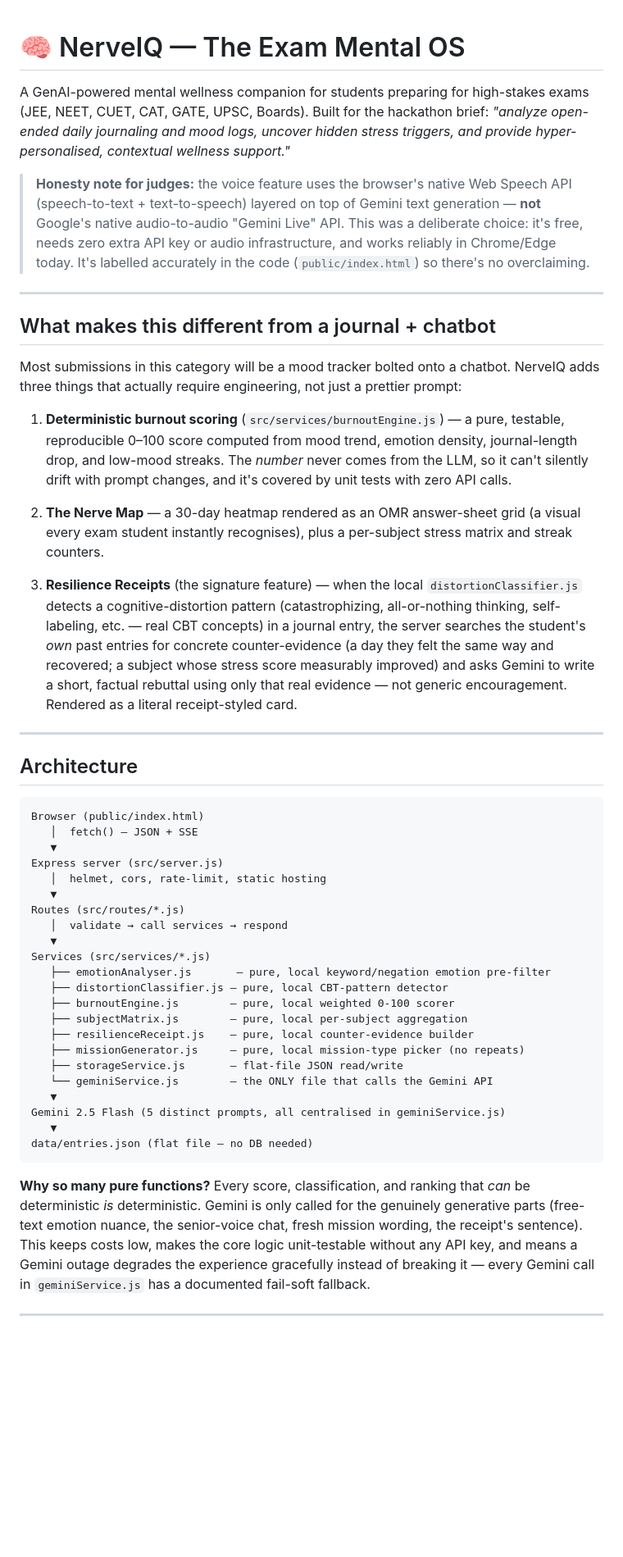
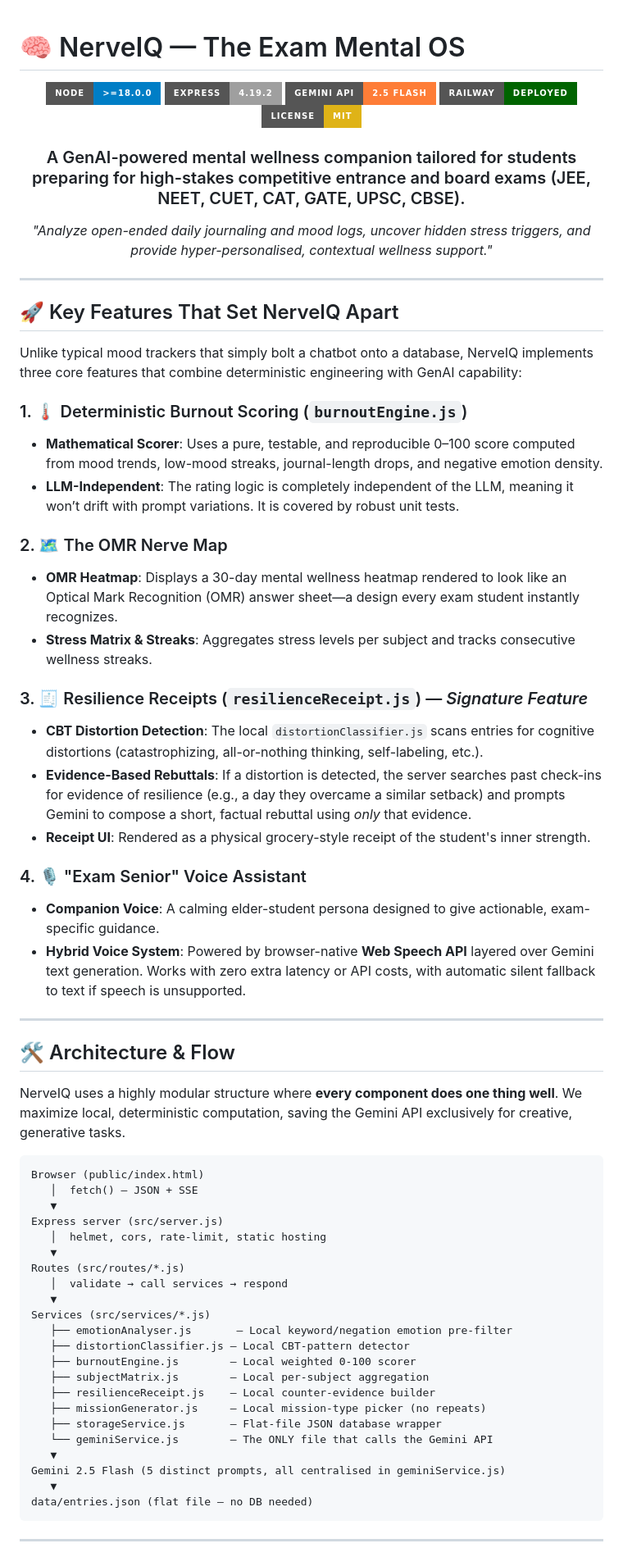
Before and after one commit to chandanexcelrag/nerveiq, a Markdown page: README.md, the part around one of its changes. Shown at 82% size. Drawn GitHub-style; badges without logos; blank space fills up the shorter version.

Commit message:
Update README.md with next-level documentation and badges

````diff
--- a/README.md
+++ b/README.md
@@ -1,47 +1,46 @@
 # 🧠 NerveIQ — The Exam Mental OS
 
-A GenAI-powered mental wellness companion for students preparing for high-stakes
-exams (JEE, NEET, CUET, CAT, GATE, UPSC, Boards). Built for the hackathon brief:
-*"analyze open-ended daily journaling and mood logs, uncover hidden stress
-triggers, and provide hyper-personalised, contextual wellness support."*
+<div align="center">
 
-> **Honesty note for judges:** the voice feature uses the browser's native
-> Web Speech API (speech-to-text + text-to-speech) layered on top of Gemini
-> text generation — **not** Google's native audio-to-audio "Gemini Live" API.
-> This was a deliberate choice: it's free, needs zero extra API key or audio
-> infrastructure, and works reliably in Chrome/Edge today. It's labelled
-> accurately in the code (`public/index.html`) so there's no overclaiming.
+  [![Node.js Version](https://img.shields.io/badge/node-%3E%3D18.0.0-blue.svg?style=for-the-badge&logo=nodedotjs)](https://nodejs.org)
+  [![Express.js](https://img.shields.io/badge/express-4.19.2-lightgrey.svg?style=for-the-badge&logo=express)](https://expressjs.com)
+  [![Google Gemini AI](https://img.shields.io/badge/Gemini_API-2.5_Flash-orange.svg?style=for-the-badge&logo=google)](https://aistudio.google.com/)
+  [![Deployed on Railway](https://img.shields.io/badge/Railway-Deployed-darkgreen.svg?style=for-the-badge&logo=railway)](https://railway.app)
+  [![License](https://img.shields.io/badge/License-MIT-yellow.svg?style=for-the-badge)](https://opensource.org/licenses/MIT)
+
+  <h3>A GenAI-powered mental wellness companion tailored for students preparing for high-stakes competitive entrance and board exams (JEE, NEET, CUET, CAT, GATE, UPSC, CBSE).</h3>
+
+  <p><i>"Analyze open-ended daily journaling and mood logs, uncover hidden stress triggers, and provide hyper-personalised, contextual wellness support."</i></p>
+</div>
 
 ---
 
-## What makes this different from a journal + chatbot
+## 🚀 Key Features That Set NerveIQ Apart
 
-Most submissions in this category will be a mood tracker bolted onto a
-chatbot. NerveIQ adds three things that actually require engineering, not
-just a prettier prompt:
+Unlike typical mood trackers that simply bolt a chatbot onto a database, NerveIQ implements three core features that combine deterministic engineering with GenAI capability:
 
-1. **Deterministic burnout scoring** (`src/services/burnoutEngine.js`) — a
-   pure, testable, reproducible 0–100 score computed from mood trend,
-   emotion density, journal-length drop, and low-mood streaks. The *number*
-   never comes from the LLM, so it can't silently drift with prompt changes,
-   and it's covered by unit tests with zero API calls.
+### 1. 🌡️ Deterministic Burnout Scoring (`burnoutEngine.js`)
+* **Mathematical Scorer**: Uses a pure, testable, and reproducible 0–100 score computed from mood trends, low-mood streaks, journal-length drops, and negative emotion density.
+* **LLM-Independent**: The rating logic is completely independent of the LLM, meaning it won’t drift with prompt variations. It is covered by robust unit tests.
 
-2. **The Nerve Map** — a 30-day heatmap rendered as an OMR answer-sheet grid
-   (a visual every exam student instantly recognises), plus a per-subject
-   stress matrix and streak counters.
+### 2. 🗺️ The OMR Nerve Map
+* **OMR Heatmap**: Displays a 30-day mental wellness heatmap rendered to look like an Optical Mark Recognition (OMR) answer sheet—a design every exam student instantly recognizes.
+* **Stress Matrix & Streaks**: Aggregates stress levels per subject and tracks consecutive wellness streaks.
 
-3. **Resilience Receipts** (the signature feature) — when the local
-   `distortionClassifier.js` detects a cognitive-distortion pattern
-   (catastrophizing, all-or-nothing thinking, self-labeling, etc. — real
-   CBT concepts) in a journal entry, the server searches the student's *own*
-   past entries for concrete counter-evidence (a day they felt the same way
-   and recovered; a subject whose stress score measurably improved) and asks
-   Gemini to write a short, factual rebuttal using only that real evidence —
-   not generic encouragement. Rendered as a literal receipt-styled card.
+### 3. 🧾 Resilience Receipts (`resilienceReceipt.js`) — *Signature Feature*
+* **CBT Distortion Detection**: The local `distortionClassifier.js` scans entries for cognitive distortions (catastrophizing, all-or-nothing thinking, self-labeling, etc.).
+* **Evidence-Based Rebuttals**: If a distortion is detected, the server searches past check-ins for evidence of resilience (e.g., a day they overcame a similar setback) and prompts Gemini to compose a short, factual rebuttal using *only* that evidence.
+* **Receipt UI**: Rendered as a physical grocery-style receipt of the student's inner strength.
+
+### 4. 🎙️ "Exam Senior" Voice Assistant
+* **Companion Voice**: A calming elder-student persona designed to give actionable, exam-specific guidance.
+* **Hybrid Voice System**: Powered by browser-native **Web Speech API** layered over Gemini text generation. Works with zero extra latency or API costs, with automatic silent fallback to text if speech is unsupported.
 
 ---
 
-## Architecture
+## 🛠️ Architecture & Flow
+
+NerveIQ uses a highly modular structure where **every component does one thing well**. We maximize local, deterministic computation, saving the Gemini API exclusively for creative, generative tasks.
 
 ```
 Browser (public/index.html)
@@ -54,27 +53,19 @@ Routes (src/routes/*.js)
    │  validate → call services → respond
    ▼
 Services (src/services/*.js)
-   ├── emotionAnalyser.js       — pure, local keyword/negation emotion pre-filter
-   ├── distortionClassifier.js — pure, local CBT-pattern detector
-   ├── burnoutEngine.js        — pure, local weighted 0-100 scorer
-   ├── subjectMatrix.js        — pure, local per-subject aggregation
-   ├── resilienceReceipt.js    — pure, local counter-evidence builder
-   ├── missionGenerator.js     — pure, local mission-type picker (no repeats)
-   ├── storageService.js       — flat-file JSON read/write
-   └── geminiService.js        — the ONLY file that calls the Gemini API
+   ├── emotionAnalyser.js       — Local keyword/negation emotion pre-filter
+   ├── distortionClassifier.js — Local CBT-pattern detector
+   ├── burnoutEngine.js        — Local weighted 0-100 scorer
+   ├── subjectMatrix.js        — Local per-subject aggregation
+   ├── resilienceReceipt.js    — Local counter-evidence builder
+   ├── missionGenerator.js     — Local mission-type picker (no repeats)
+   ├── storageService.js       — Flat-file JSON database wrapper
+   └── geminiService.js        — The ONLY file that calls the Gemini API
    ▼
 Gemini 2.5 Flash (5 distinct prompts, all centralised in geminiService.js)
    ▼
 data/entries.json (flat file — no DB needed)
 ```
 
-**Why so many pure functions?** Every score, classification, and ranking
-that *can* be deterministic *is* deterministic. Gemini is only called for the
-genuinely generative parts (free-text emotion nuance, the senior-voice chat,
-fresh mission wording, the receipt's sentence). This keeps costs low, makes
-the core logic unit-testable without any API key, and means a Gemini outage
-degrades the experience gracefully instead of breaking it — every Gemini call
-in `geminiService.js` has a documented fail-soft fallback.
-
 ---
 
````
Also changed, not shown: other parts of README.md (+69 -65 lines).
